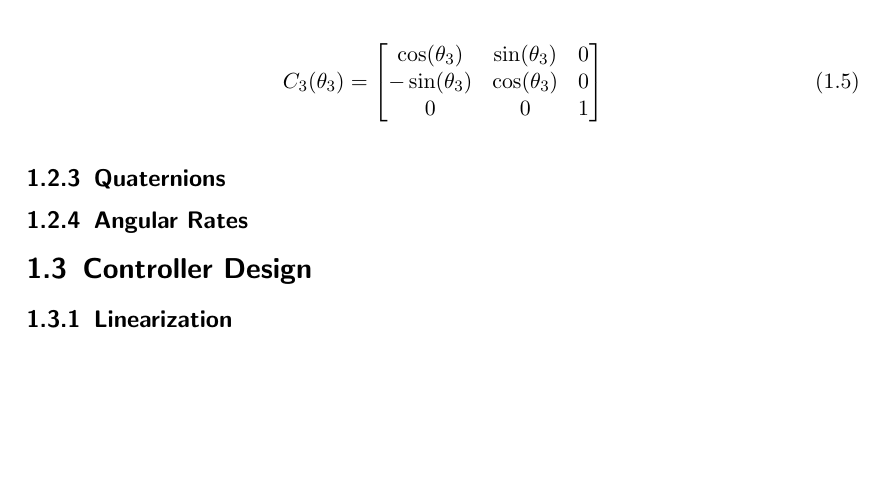
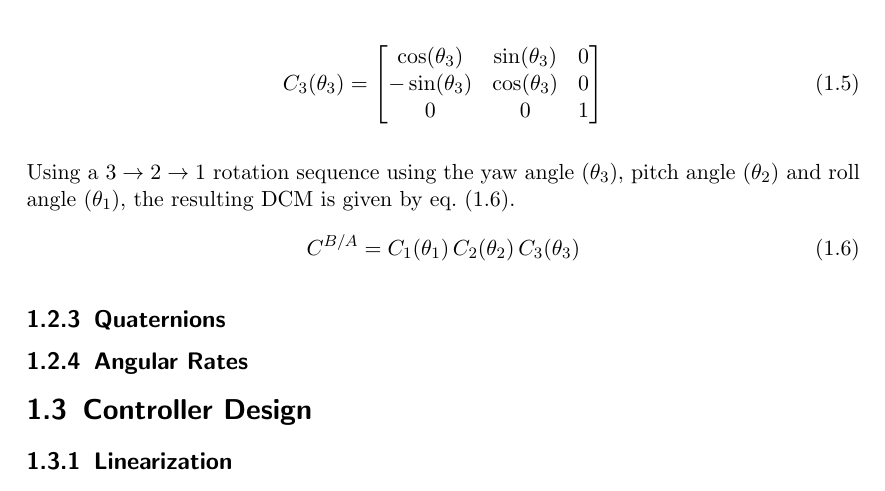
Before and after one commit to seasat/nonlinear-control-system, a LaTeX document (doc/report/report.tex): part of page 5 of 8, cut so that both start at the same text, the shorter picture padded with empty space. Compiled offline with pdfLaTeX.

Commit message:
add euler rotations to dcm

```diff
--- a/doc/report/report.tex
+++ b/doc/report/report.tex
@@ -92,6 +92,12 @@ The resulting \glspl{ac:dcm} are given by \cref{eqt:c1,eqt:c2,eqt:c3}.
     \end{bmatrix}
 \end{equation}
 
+Using a $3 \rightarrow 2 \rightarrow 1$ rotation sequence using the \glsfull{sy:yaw}, \glsfull{sy:pitch} and \glsfull{sy:roll}, the resulting \gls{ac:dcm} is given by \cref{eqt:dcm_euler}.
+\begin{equation} \label{eqt:dcm_euler}
+    \gls{sy:dcm}^{B/A} = \gls{sy:c1}(\gls{sy:roll}) \, \gls{sy:c2}(\gls{sy:pitch}) \, \gls{sy:c3}(\gls{sy:yaw})
+\end{equation}
+
+
 \subsection{Quaternions}
 \subsection{Angular Rates}
 
```
